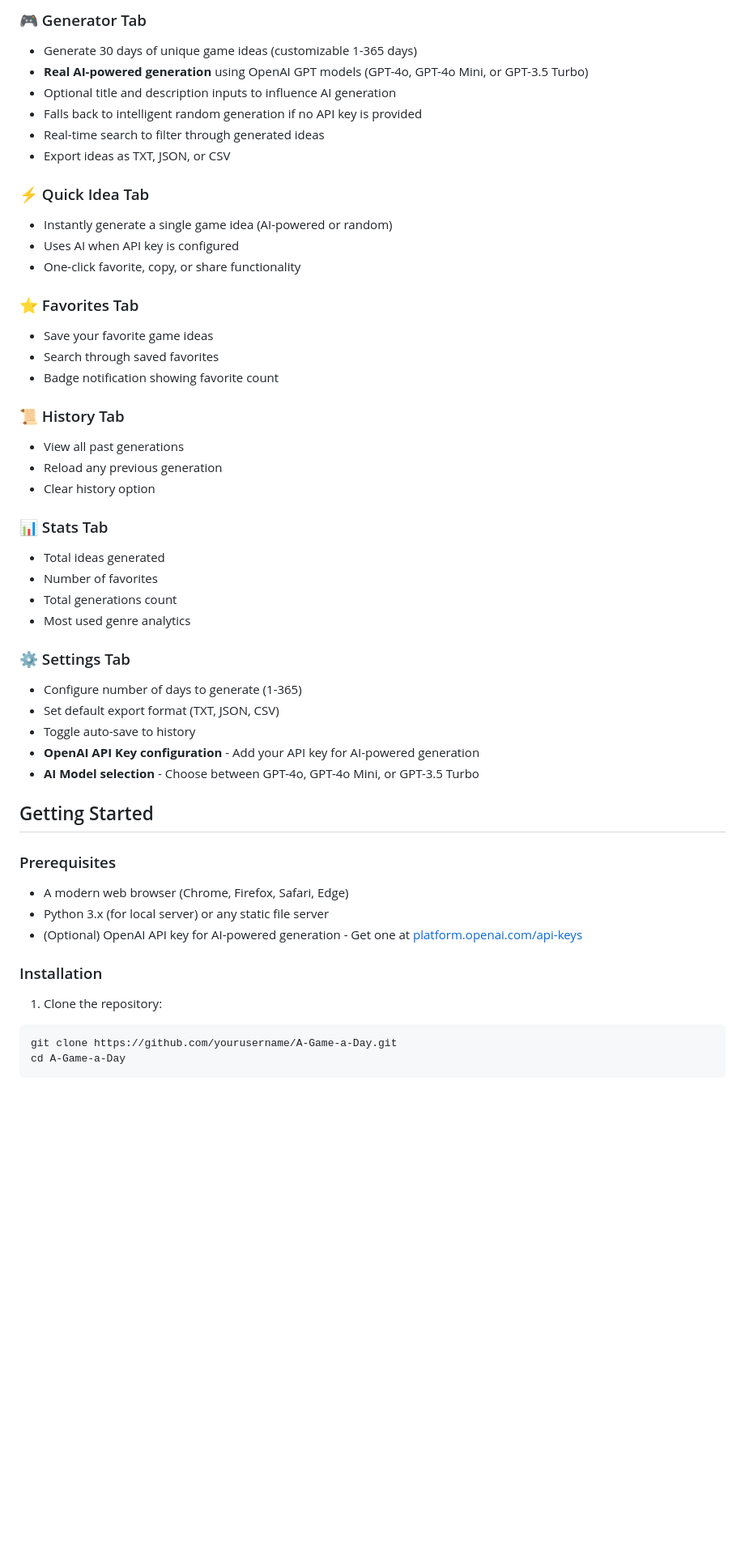
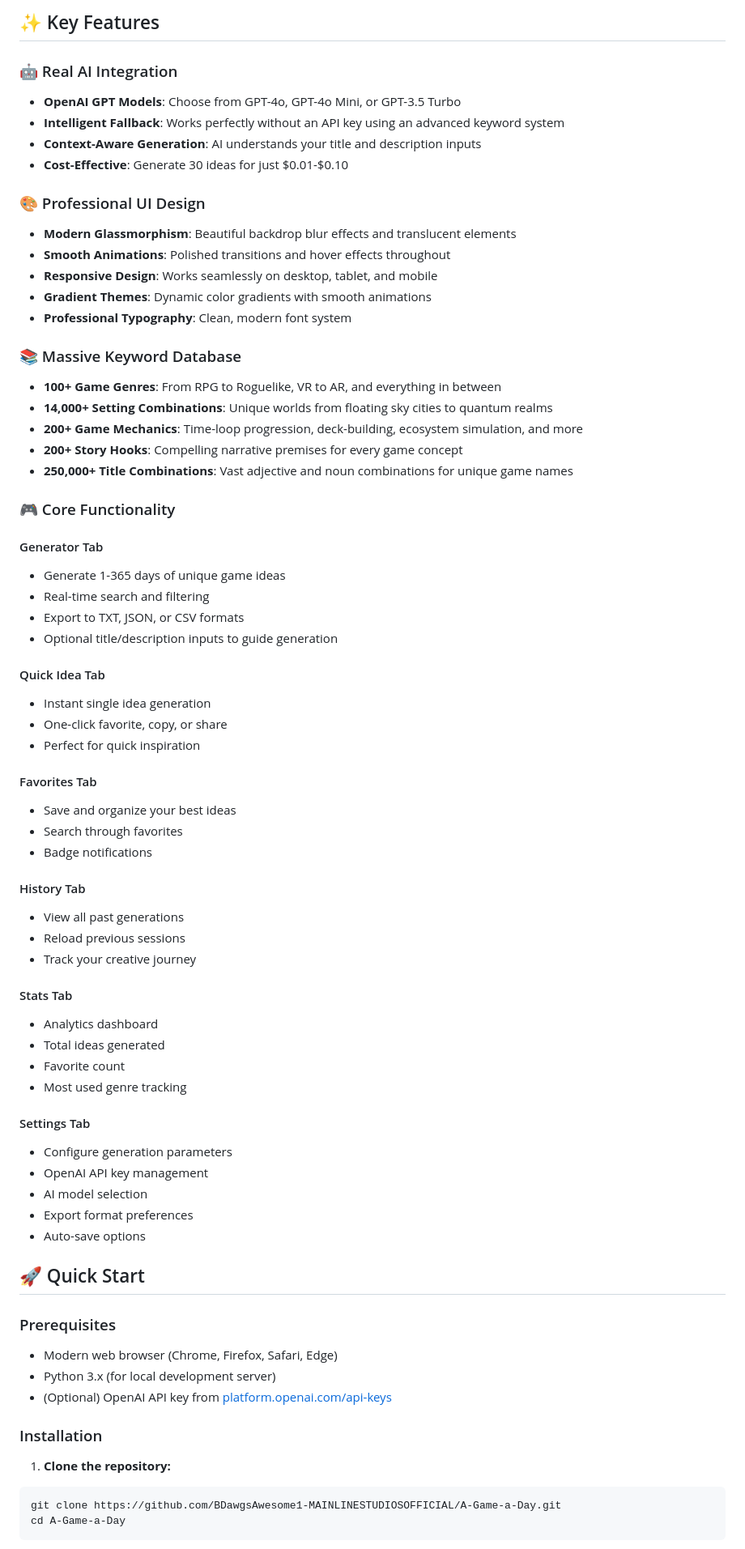
Before and after one commit to BDawgsAwesome1-MAINLINESTUDIOSOFFICIAL/A-Game-a-Day, a Markdown page: README.md, the part around one of its changes. Shown at 81% size. GitHub-like rendering; blank space fills up the shorter version.

````diff
--- a/README.md
+++ b/README.md
@@ -6,52 +8,74 @@ A beautiful, interactive web application that generates 30 days of unique game i
 
-### 🎮 Generator Tab
-- Generate 30 days of unique game ideas (customizable 1-365 days)
-- **Real AI-powered generation** using OpenAI GPT models (GPT-4o, GPT-4o Mini, or GPT-3.5 Turbo)
-- Optional title and description inputs to influence AI generation
-- Falls back to intelligent random generation if no API key is provided
-- Real-time search to filter through generated ideas
-- Export ideas as TXT, JSON, or CSV
+## ✨ Key Features
 
-### ⚡ Quick Idea Tab
-- Instantly generate a single game idea (AI-powered or random)
-- Uses AI when API key is configured
-- One-click favorite, copy, or share functionality
+### 🤖 Real AI Integration
+- **OpenAI GPT Models**: Choose from GPT-4o, GPT-4o Mini, or GPT-3.5 Turbo
+- **Intelligent Fallback**: Works perfectly without an API key using an advanced keyword system
+- **Context-Aware Generation**: AI understands your title and description inputs
+- **Cost-Effective**: Generate 30 ideas for just $0.01-$0.10
 
-### ⭐ Favorites Tab
-- Save your favorite game ideas
-- Search through saved favorites
-- Badge notification showing favorite count
+### 🎨 Professional UI Design
+- **Modern Glassmorphism**: Beautiful backdrop blur effects and translucent elements
+- **Smooth Animations**: Polished transitions and hover effects throughout
+- **Responsive Design**: Works seamlessly on desktop, tablet, and mobile
+- **Gradient Themes**: Dynamic color gradients with smooth animations
+- **Professional Typography**: Clean, modern font system
 
-### 📜 History Tab
+### 📚 Massive Keyword Database
+- **100+ Game Genres**: From RPG to Roguelike, VR to AR, and everything in between
+- **14,000+ Setting Combinations**: Unique worlds from floating sky cities to quantum realms
+- **200+ Game Mechanics**: Time-loop progression, deck-building, ecosystem simulation, and more
+- **200+ Story Hooks**: Compelling narrative premises for every game concept
+- **250,000+ Title Combinations**: Vast adjective and noun combinations for unique game names
+
+### 🎮 Core Functionality
+
+#### Generator Tab
+- Generate 1-365 days of unique game ideas
+- Real-time search and filtering
+- Export to TXT, JSON, or CSV formats
+- Optional title/description inputs to guide generation
+
+#### Quick Idea Tab
+- Instant single idea generation
+- One-click favorite, copy, or share
+- Perfect for quick inspiration
+
+#### Favorites Tab
+- Save and organize your best ideas
+- Search through favorites
+- Badge notifications
+
+#### History Tab
 - View all past generations
-- Reload any previous generation
-- Clear history option
+- Reload previous sessions
+- Track your creative journey
 
-### 📊 Stats Tab
+#### Stats Tab
+- Analytics dashboard
 - Total ideas generated
-- Number of favorites
-- Total generations count
-- Most used genre analytics
+- Favorite count
+- Most used genre tracking
 
-### ⚙️ Settings Tab
-- Configure number of days to generate (1-365)
-- Set default export format (TXT, JSON, CSV)
-- Toggle auto-save to history
-- **OpenAI API Key configuration** - Add your API key for AI-powered generation
-- **AI Model selection** - Choose between GPT-4o, GPT-4o Mini, or GPT-3.5 Turbo
+#### Settings Tab
+- Configure generation parameters
+- OpenAI API key management
+- AI model selection
+- Export format preferences
+- Auto-save options
 
-## Getting Started
+## 🚀 Quick Start
 
 ### Prerequisites
-- A modern web browser (Chrome, Firefox, Safari, Edge)
-- Python 3.x (for local server) or any static file server
-- (Optional) OpenAI API key for AI-powered generation - Get one at [platform.openai.com/api-keys](https://platform.openai.com/api-keys)
+- Modern web browser (Chrome, Firefox, Safari, Edge)
+- Python 3.x (for local development server)
+- (Optional) OpenAI API key from [platform.openai.com/api-keys](https://platform.openai.com/api-keys)
 
 ### Installation
 
-1. Clone the repository:
+1. **Clone the repository:**
 ```bash
-git clone https://github.com/yourusername/A-Game-a-Day.git
+git clone https://github.com/BDawgsAwesome1-MAINLINESTUDIOSOFFICIAL/A-Game-a-Day.git
 cd A-Game-a-Day
 ```
 
````
Also changed, not shown: other parts of README.md (+119 -89 lines).
